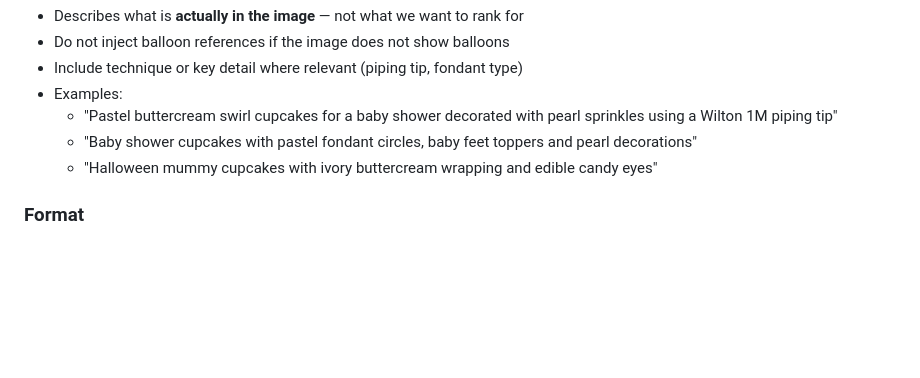
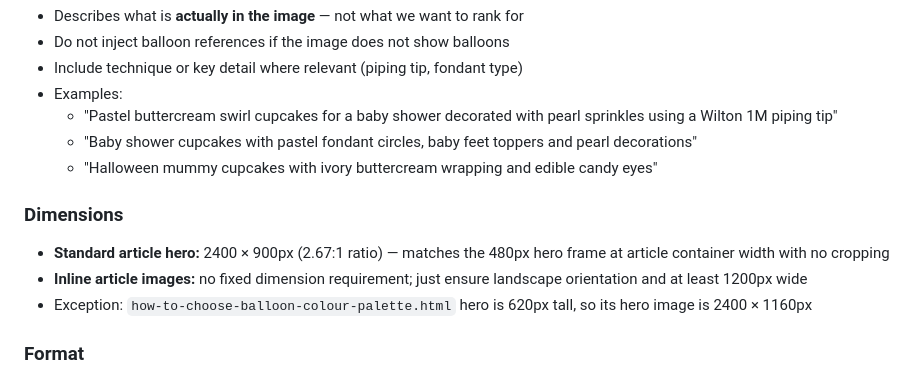
Before and after one commit to mcleoduk/little-moment-studio, a Markdown page: SEO-GUIDE.md, the part around the change. GitHub-like rendering; blank space fills up the shorter version.

Commit message:
Add hero image dimension guidelines to SEO guide
Standard: 2400×900px. Colour palette article exception: 2400×1160px.

Co-Authored-By: Claude Sonnet 4.6 <noreply@anthropic.com>

```diff
--- a/SEO-GUIDE.md
+++ b/SEO-GUIDE.md
@@ -160,6 +160,11 @@ Examples:
   - "Baby shower cupcakes with pastel fondant circles, baby feet toppers and pearl decorations"
   - "Halloween mummy cupcakes with ivory buttercream wrapping and edible candy eyes"
 
+### Dimensions
+- **Standard article hero:** 2400 × 900px (2.67:1 ratio) — matches the 480px hero frame at article container width with no cropping
+- **Inline article images:** no fixed dimension requirement; just ensure landscape orientation and at least 1200px wide
+- Exception: `how-to-choose-balloon-colour-palette.html` hero is 620px tall, so its hero image is 2400 × 1160px
+
 ### Format
 - Current: PNG
 - WebP would give better performance — worth a conversion pass in future but not urgent
```
